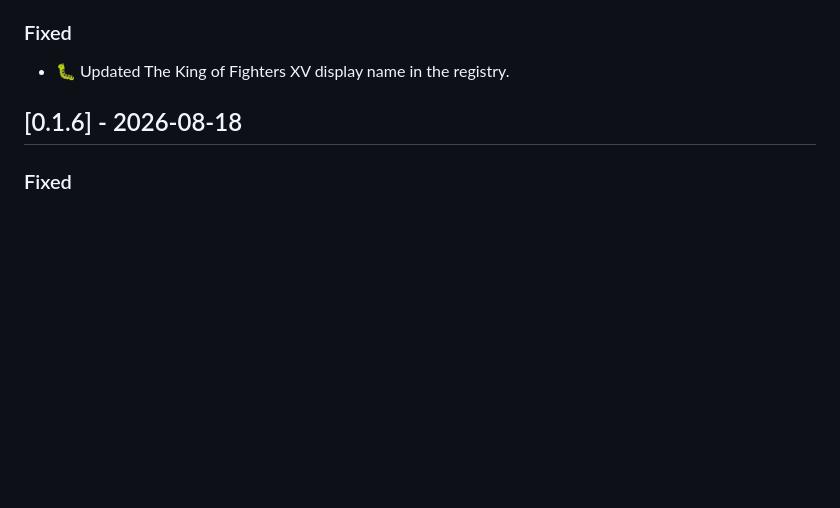
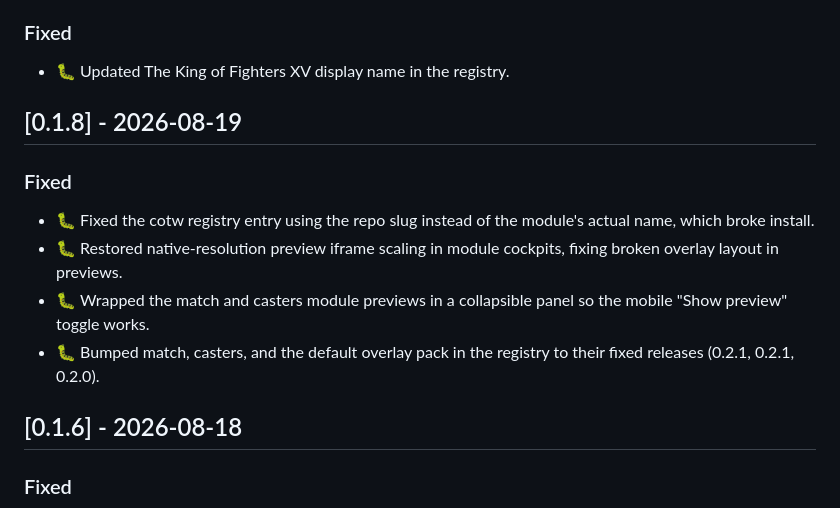
Before and after one commit to zhago-fgc/zhago, a Markdown page: CHANGELOG.md, the part around the change. Drawn GitHub-style; blank space fills up the shorter version.

Commit message:
📝 add 0.1.8 changelog entry

```diff
--- a/CHANGELOG.md
+++ b/CHANGELOG.md
@@ -19,6 +19,15 @@ From here on, new changes should be added under `[Unreleased]` as they land.
 ### Fixed
 
 - 🐛 Updated The King of Fighters XV display name in the registry.
+
+## [0.1.8] - 2026-08-19
+
+### Fixed
+
+- 🐛 Fixed the cotw registry entry using the repo slug instead of the module's actual name, which broke install.
+- 🐛 Restored native-resolution preview iframe scaling in module cockpits, fixing broken overlay layout in previews.
+- 🐛 Wrapped the match and casters module previews in a collapsible panel so the mobile "Show preview" toggle works.
+- 🐛 Bumped match, casters, and the default overlay pack in the registry to their fixed releases (0.2.1, 0.2.1, 0.2.0).
 
 ## [0.1.6] - 2026-08-18
 
```
